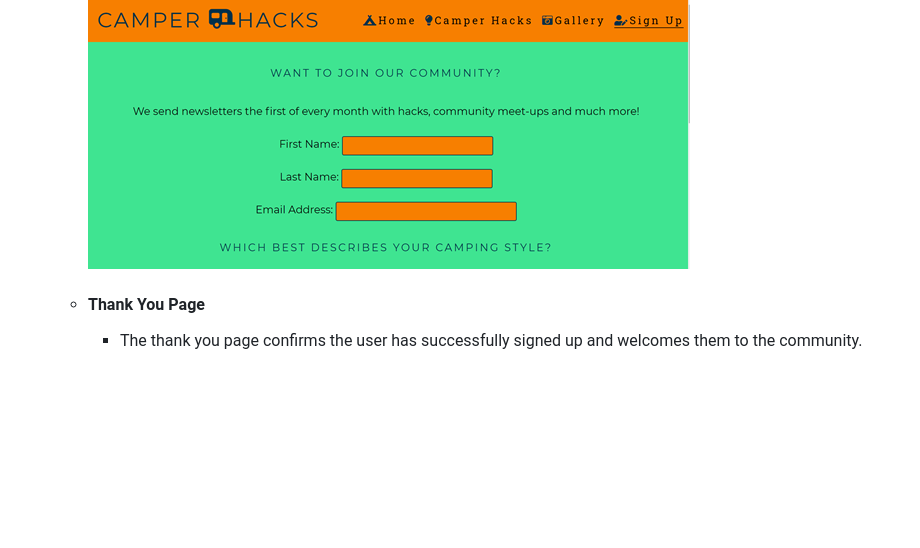
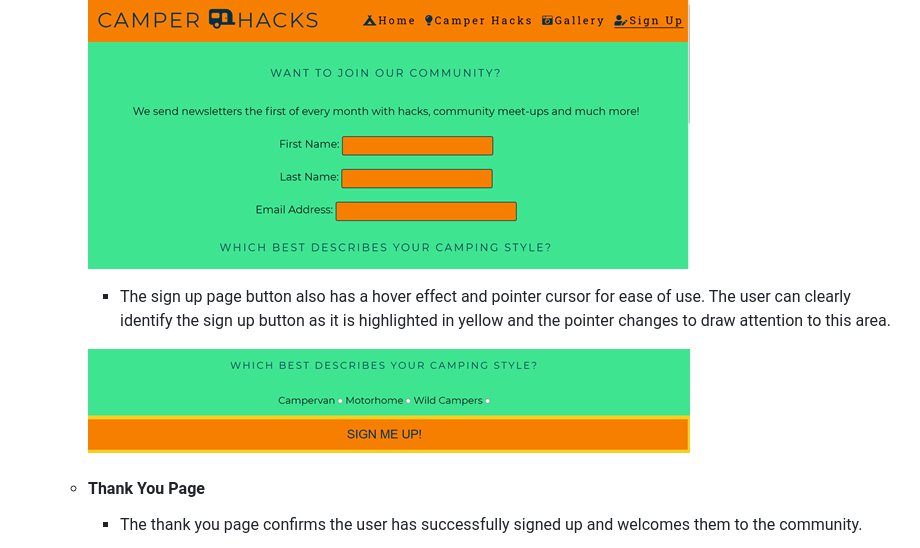
Before and after one commit to LonesG/camperhacks, a Markdown page: README.md, the part around the change. Rendered like a GitHub page; pictures changed too: assets/wireframes/signuphover.png (added); blank space fills up the shorter version.

```diff
--- a/README.md
+++ b/README.md
@@ -165,6 +165,9 @@ This website is designed to be responsive and accessible on a range of devices,
 
         ![Sign Up Image](assets/wireframes/signup.png)
 
+        - The sign up page button also has a hover effect and pointer cursor for ease of use. The user can clearly identify the sign up button as it is highlighted in yellow and the pointer changes to draw attention to this area.
+
+        ![Sign Up Hover Button](assets/wireframes/signuphover.png)
     - #### Thank You Page
 
         - The thank you page confirms the user has successfully signed up and welcomes them to the community.
```
Also changed, not shown: 1 other file.
